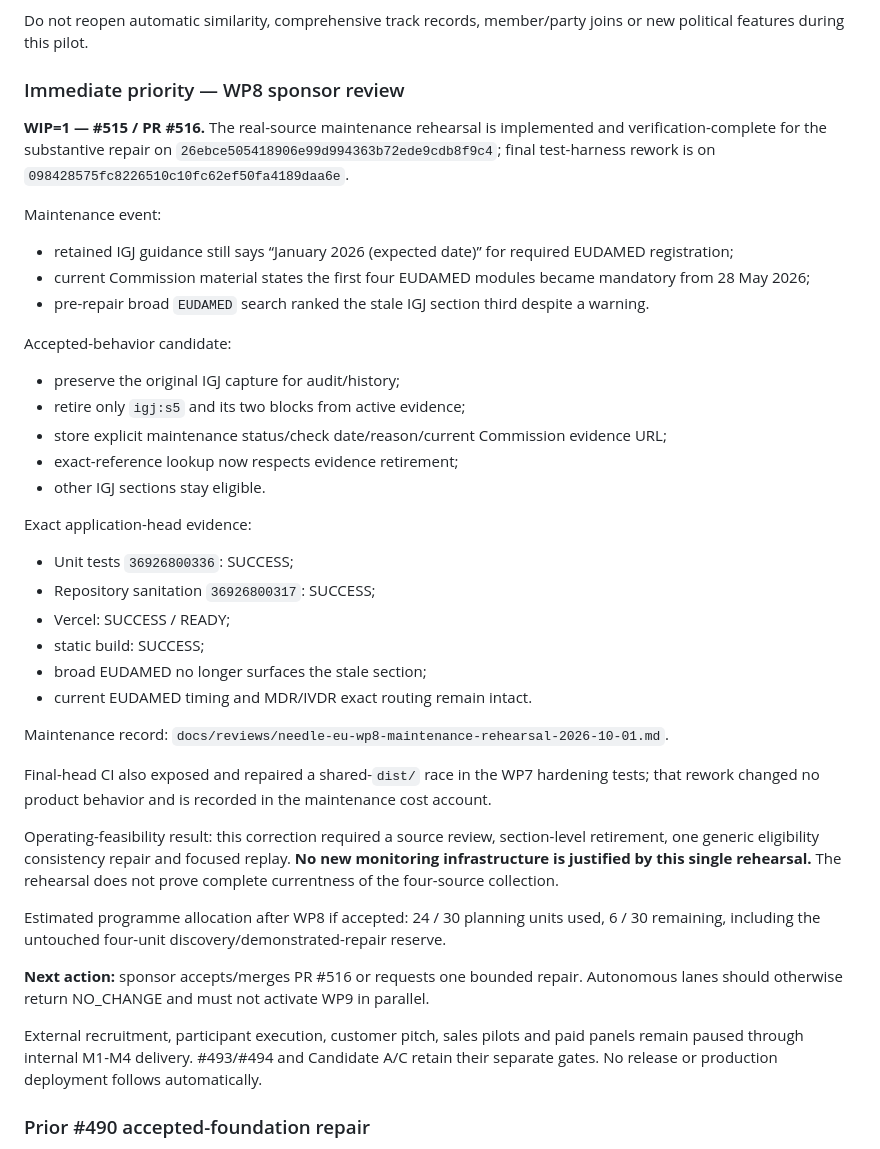
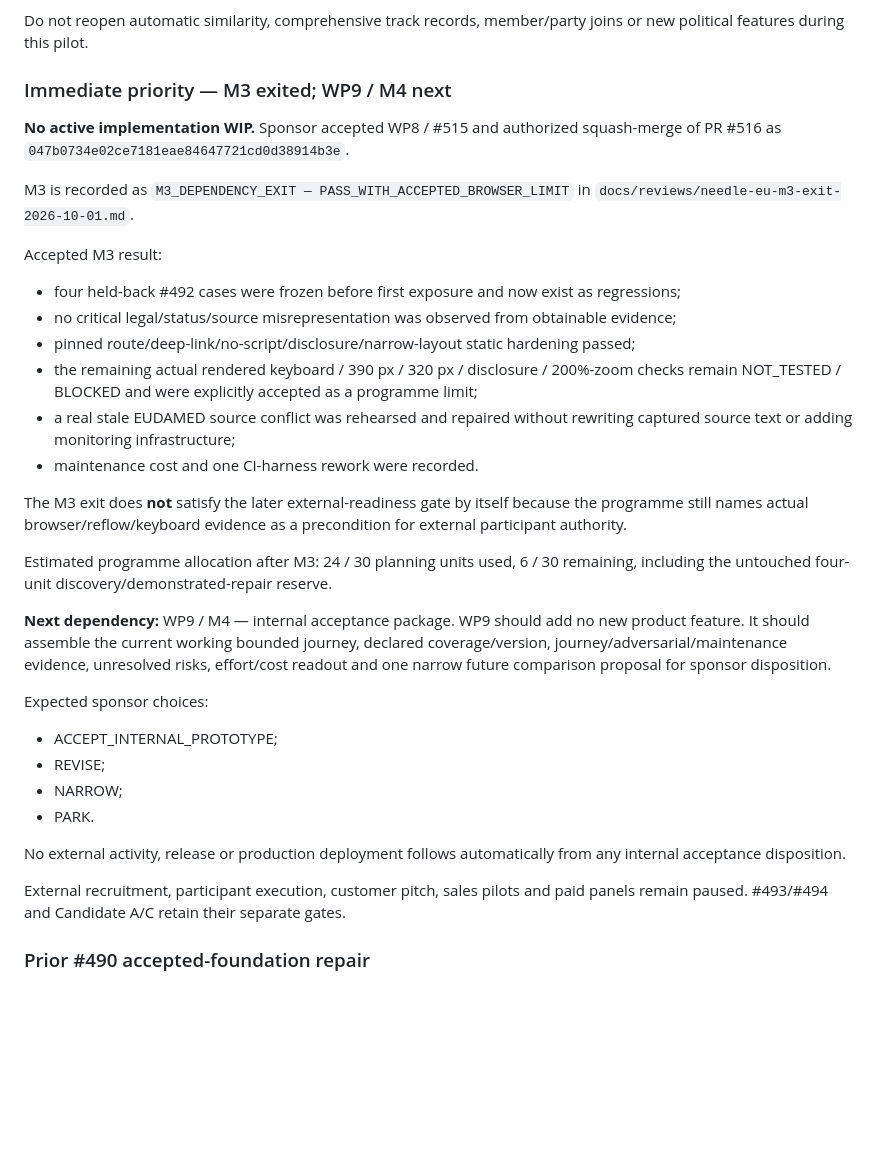
Before and after one commit to kaastumor/morrow-needle, a Markdown page: BACKLOG.md, the part around the change. Rendered like a GitHub page; blank space fills up the shorter version.

Commit message:
#515 reconcile M3 exit and WP9 dependency

```diff
--- a/BACKLOG.md
+++ b/BACKLOG.md
@@ -189,55 +189,48 @@ Re-entry requires a separately recorded sponsor decision after the reviewed prod
 
 Do not reopen automatic similarity, comprehensive track records, member/party joins or new political features during this pilot.
 
-### Immediate priority — WP8 sponsor review
+### Immediate priority — M3 exited; WP9 / M4 next
 
-**WIP=1 — #515 / PR #516.** The real-source maintenance rehearsal is implemented and
-verification-complete for the substantive repair on
-`26ebce505418906e99d994363b72ede9cdb8f9c4`; final test-harness rework is on
-`098428575fc8226510c10fc62ef50fa4189daa6e`.
+**No active implementation WIP.** Sponsor accepted WP8 / #515 and authorized squash-merge
+of PR #516 as `047b0734e02ce7181eae84647721cd0d38914b3e`.
 
-Maintenance event:
-- retained IGJ guidance still says “January 2026 (expected date)” for required EUDAMED
-  registration;
-- current Commission material states the first four EUDAMED modules became mandatory from
-  28 May 2026;
-- pre-repair broad `EUDAMED` search ranked the stale IGJ section third despite a warning.
+M3 is recorded as
+`M3_DEPENDENCY_EXIT — PASS_WITH_ACCEPTED_BROWSER_LIMIT` in
+`docs/reviews/needle-eu-m3-exit-2026-10-01.md`.
 
-Accepted-behavior candidate:
-- preserve the original IGJ capture for audit/history;
-- retire only `igj:s5` and its two blocks from active evidence;
-- store explicit maintenance status/check date/reason/current Commission evidence URL;
-- exact-reference lookup now respects evidence retirement;
-- other IGJ sections stay eligible.
+Accepted M3 result:
+- four held-back #492 cases were frozen before first exposure and now exist as regressions;
+- no critical legal/status/source misrepresentation was observed from obtainable evidence;
+- pinned route/deep-link/no-script/disclosure/narrow-layout static hardening passed;
+- the remaining actual rendered keyboard / 390 px / 320 px / disclosure / 200%-zoom checks
+  remain NOT_TESTED / BLOCKED and were explicitly accepted as a programme limit;
+- a real stale EUDAMED source conflict was rehearsed and repaired without rewriting captured
+  source text or adding monitoring infrastructure;
+- maintenance cost and one CI-harness rework were recorded.
 
-Exact application-head evidence:
-- Unit tests `36926800336`: SUCCESS;
-- Repository sanitation `36926800317`: SUCCESS;
-- Vercel: SUCCESS / READY;
-- static build: SUCCESS;
-- broad EUDAMED no longer surfaces the stale section;
-- current EUDAMED timing and MDR/IVDR exact routing remain intact.
+The M3 exit does **not** satisfy the later external-readiness gate by itself because the
+programme still names actual browser/reflow/keyboard evidence as a precondition for external
+participant authority.
 
-Maintenance record:
-`docs/reviews/needle-eu-wp8-maintenance-rehearsal-2026-10-01.md`.
+Estimated programme allocation after M3: 24 / 30 planning units used, 6 / 30 remaining,
+including the untouched four-unit discovery/demonstrated-repair reserve.
 
-Final-head CI also exposed and repaired a shared-`dist/` race in the WP7 hardening tests;
-that rework changed no product behavior and is recorded in the maintenance cost account.
+**Next dependency:** WP9 / M4 — internal acceptance package. WP9 should add no new product
+feature. It should assemble the current working bounded journey, declared coverage/version,
+journey/adversarial/maintenance evidence, unresolved risks, effort/cost readout and one
+narrow future comparison proposal for sponsor disposition.
 
-Operating-feasibility result: this correction required a source review, section-level
-retirement, one generic eligibility consistency repair and focused replay. **No new
-monitoring infrastructure is justified by this single rehearsal.** The rehearsal does not
-prove complete currentness of the four-source collection.
+Expected sponsor choices:
+- ACCEPT_INTERNAL_PROTOTYPE;
+- REVISE;
+- NARROW;
+- PARK.
 
-Estimated programme allocation after WP8 if accepted: 24 / 30 planning units used,
-6 / 30 remaining, including the untouched four-unit discovery/demonstrated-repair reserve.
-
-**Next action:** sponsor accepts/merges PR #516 or requests one bounded repair. Autonomous
-lanes should otherwise return NO_CHANGE and must not activate WP9 in parallel.
+No external activity, release or production deployment follows automatically from any
+internal acceptance disposition.
 
 External recruitment, participant execution, customer pitch, sales pilots and paid panels
-remain paused through internal M1-M4 delivery. #493/#494 and Candidate A/C retain their
-separate gates. No release or production deployment follows automatically.
+remain paused. #493/#494 and Candidate A/C retain their separate gates.
 
 ### Prior #490 accepted-foundation repair
 
```
